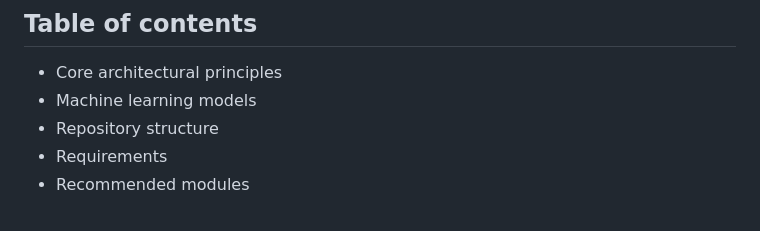
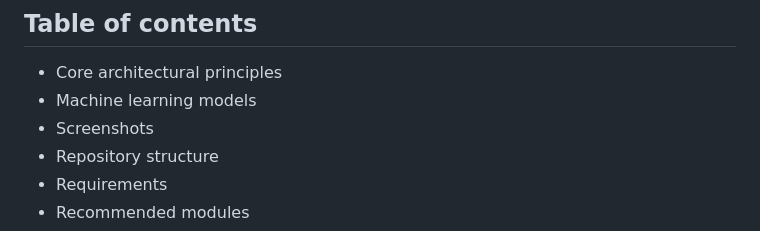
Before and after one commit to AbhinavRai01/AccentureMedicalTriage, a Markdown page: README.md, the part around one of its changes. GitHub-like rendering.

Commit message:
docs: add screenshots to README

```diff
--- a/README.md
+++ b/README.md
@@ -15,6 +15,7 @@ Guwahati).
 
 - Core architectural principles
 - Machine learning models
+- Screenshots
 - Repository structure
 - Requirements
 - Recommended modules
```
Also changed, not shown: other parts of README.md (+17 -0 lines).
